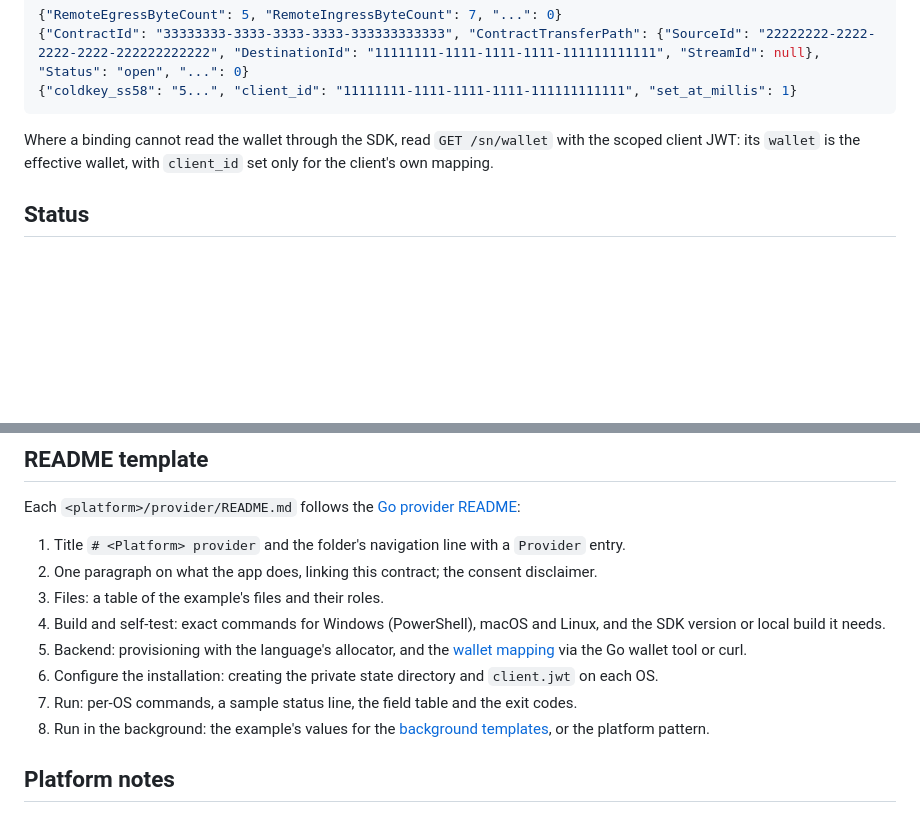
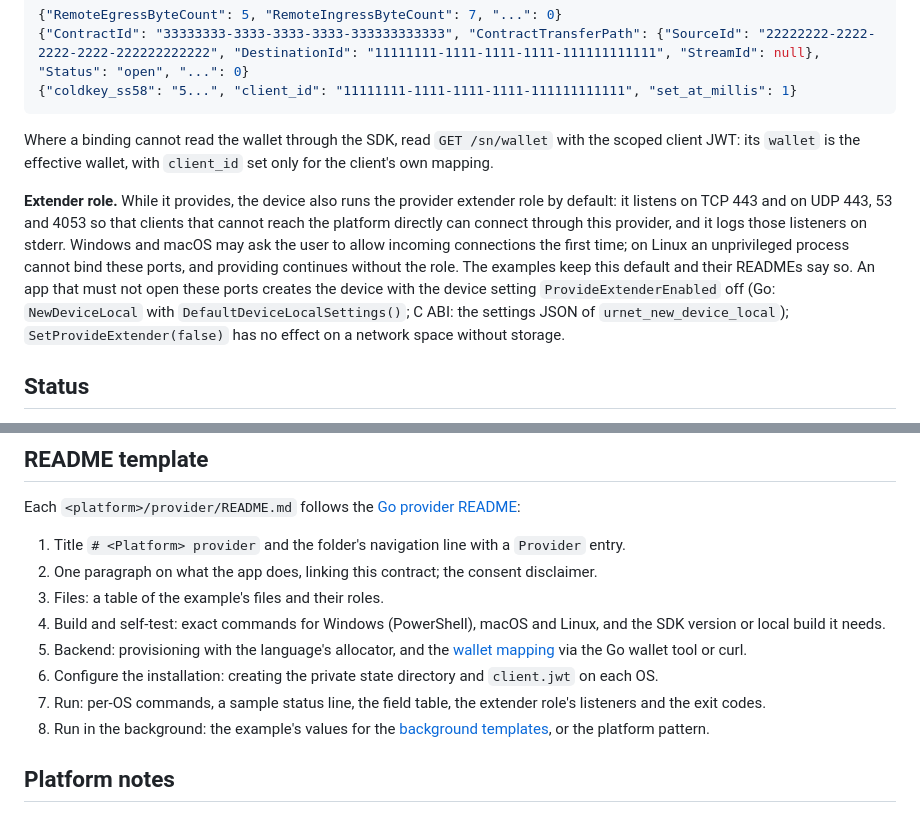
Before and after one commit to urnetwork/examples, a Markdown page: PROVIDER_CONTRACT.md, 2 parts joined by grey strips. GitHub-like rendering; blank space fills up the shorter version.

Commit message:
Document the provider extender role for provider examples
While a device provides, the SDK also runs the provider extender role and
listens on TCP 443 and UDP 443, 53 and 4053. An offline run of the Go
provider showed the listeners, so the contract and the Go README now say
what opens, when the OS may ask to allow incoming connections, how an app
turns the role off with the device setting, and that SetProvideExtender has
no effect on a network space without storage.

Refs: owner request 2026-10-06 (provider integration examples)

```diff
--- a/PROVIDER_CONTRACT.md
+++ b/PROVIDER_CONTRACT.md
@@ -131,6 +131,8 @@ C ABI callbacks run on SDK threads: copy what they carry before returning, keep
 
 Where a binding cannot read the wallet through the SDK, read `GET /sn/wallet` with the scoped client JWT: its `wallet` is the effective wallet, with `client_id` set only for the client's own mapping.
 
+**Extender role.** While it provides, the device also runs the provider extender role by default: it listens on TCP 443 and on UDP 443, 53 and 4053 so that clients that cannot reach the platform directly can connect through this provider, and it logs those listeners on stderr. Windows and macOS may ask the user to allow incoming connections the first time; on Linux an unprivileged process cannot bind these ports, and providing continues without the role. The examples keep this default and their READMEs say so. An app that must not open these ports creates the device with the device setting `ProvideExtenderEnabled` off (Go: `NewDeviceLocal` with `DefaultDeviceLocalSettings()`; C ABI: the settings JSON of `urnet_new_device_local`); `SetProvideExtender(false)` has no effect on a network space without storage.
+
 ## Status
 
 Every example shows these four fields with these exact rules. Console examples print one status line when the state, the clients-served count or the payout wallet changes, and otherwise once a minute; GUI and Android apps show the same fields as labeled values.
@@ -200,7 +202,7 @@ Each `<platform>/provider/README.md` follows the [Go provider README](go/provide
 4. Build and self-test: exact commands for Windows (PowerShell), macOS and Linux, and the SDK version or local build it needs.
 5. Backend: provisioning with the language's allocator, and the [wallet mapping](#payout-wallet-mapping) via the Go wallet tool or curl.
 6. Configure the installation: creating the private state directory and `client.jwt` on each OS.
-7. Run: per-OS commands, a sample status line, the field table and the exit codes.
+7. Run: per-OS commands, a sample status line, the field table, the extender role's listeners and the exit codes.
 8. Run in the background: the example's values for the [background templates](background/README.md), or the platform pattern.
 
 ## Platform notes
```
Also changed, not shown: go/provider/README.md (+2 -0 lines).
